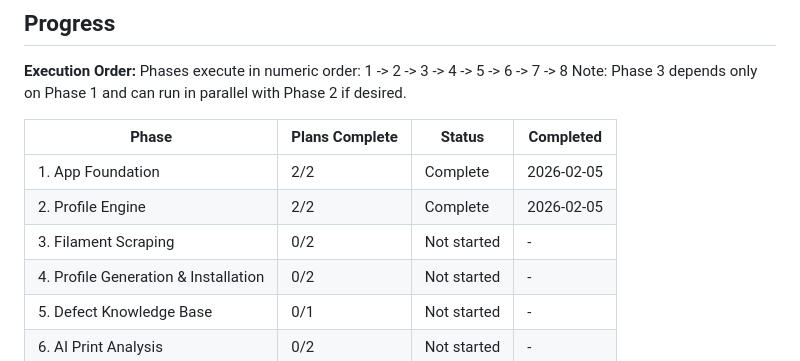
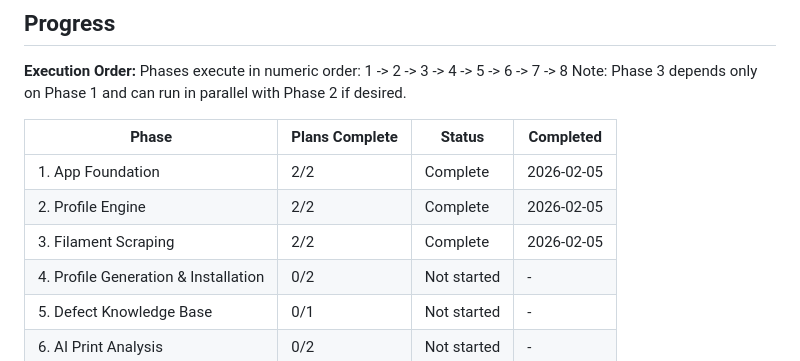
Before and after one commit to MichaelDanCurtis/BambuMate, a Markdown page: .planning/ROADMAP.md, the part around one of its changes. Drawn GitHub-style.

```diff
--- a/.planning/ROADMAP.md
+++ b/.planning/ROADMAP.md
@@ -156,7 +156,7 @@ Note: Phase 3 depends only on Phase 1 and can run in parallel with Phase 2 if de
 |-------|---------------|--------|-----------|
 | 1. App Foundation | 2/2 | Complete | 2026-02-05 |
 | 2. Profile Engine | 2/2 | Complete | 2026-02-05 |
-| 3. Filament Scraping | 0/2 | Not started | - |
+| 3. Filament Scraping | 2/2 | Complete | 2026-02-05 |
 | 4. Profile Generation & Installation | 0/2 | Not started | - |
 | 5. Defect Knowledge Base | 0/1 | Not started | - |
 | 6. AI Print Analysis | 0/2 | Not started | - |
```
Also changed, not shown: other parts of .planning/ROADMAP.md (+2 -2 lines), .planning/REQUIREMENTS.md (+15 -15 lines), 1 other file.
